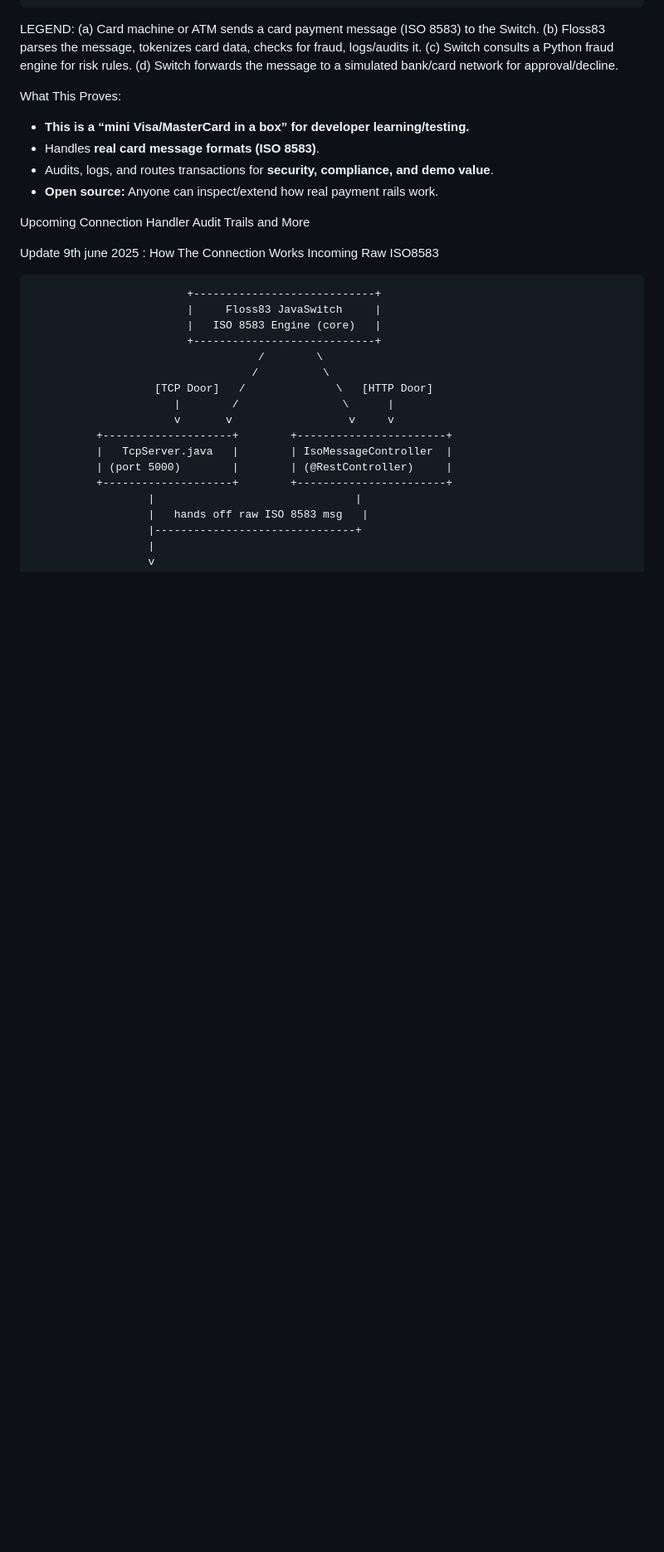
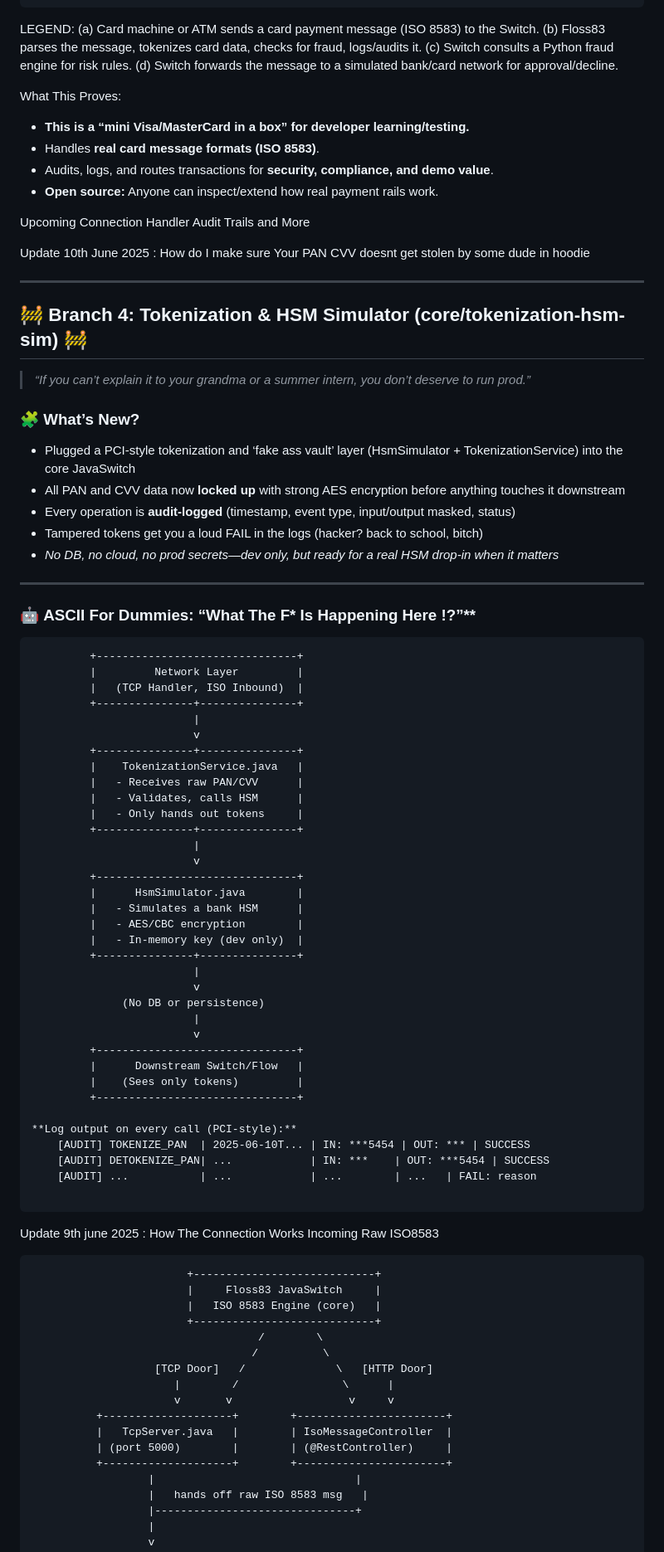
Before and after one commit to gracemann365/Floss83, a Markdown page: README.md, the part around the change. Shown: that part at 83% size. Rendered like a GitHub page; blank space fills up the shorter version.

Commit message:
FakeVaultSim

````diff
--- a/README.md
+++ b/README.md
@@ -57,6 +57,64 @@ Upcoming Connection Handler
 Audit Trails
 and More
 
+
+Update 10th June 2025 : How do I make sure Your PAN CVV doesnt get stolen by some dude in hoodie
+
+---
+
+## 🚧 Branch 4: Tokenization & HSM Simulator (core/tokenization-hsm-sim) 🚧
+
+> _“If you can’t explain it to your grandma or a summer intern, you don’t deserve to run prod.”_
+
+### 🧩 **What’s New?**
+
+- Plugged a PCI-style tokenization and ‘fake ass vault’ layer (HsmSimulator + TokenizationService) into the core JavaSwitch
+- All PAN and CVV data now **locked up** with strong AES encryption before anything touches it downstream
+- Every operation is **audit-logged** (timestamp, event type, input/output masked, status)
+- Tampered tokens get you a loud FAIL in the logs (hacker? back to school, bitch)
+- _No DB, no cloud, no prod secrets—dev only, but ready for a real HSM drop-in when it matters_
+
+---
+
+### 🤖 **ASCII For Dummies: “What The F*** Is Happening Here !?”**
+
+```text
+         +-------------------------------+
+         |         Network Layer         |
+         |   (TCP Handler, ISO Inbound)  |
+         +---------------+---------------+
+                         |
+                         v
+         +---------------+---------------+
+         |    TokenizationService.java   |
+         |   - Receives raw PAN/CVV      |
+         |   - Validates, calls HSM      |
+         |   - Only hands out tokens     |
+         +---------------+---------------+
+                         |
+                         v
+         +-------------------------------+
+         |      HsmSimulator.java        |
+         |   - Simulates a bank HSM      |
+         |   - AES/CBC encryption        |
+         |   - In-memory key (dev only)  |
+         +---------------+---------------+
+                         |
+                         v
+              (No DB or persistence)
+                         |
+                         v
+         +-------------------------------+
+         |      Downstream Switch/Flow   |
+         |    (Sees only tokens)         |
+         +-------------------------------+
+
+**Log output on every call (PCI-style):**
+    [AUDIT] TOKENIZE_PAN  | 2025-06-10T... | IN: ***5454 | OUT: *** | SUCCESS
+    [AUDIT] DETOKENIZE_PAN| ...            | IN: ***    | OUT: ***5454 | SUCCESS
+    [AUDIT] ...           | ...            | ...        | ...   | FAIL: reason
+
+```
 Update 9th june 2025 : How The Connection Works Incoming Raw ISO8583
 
 ```
````
